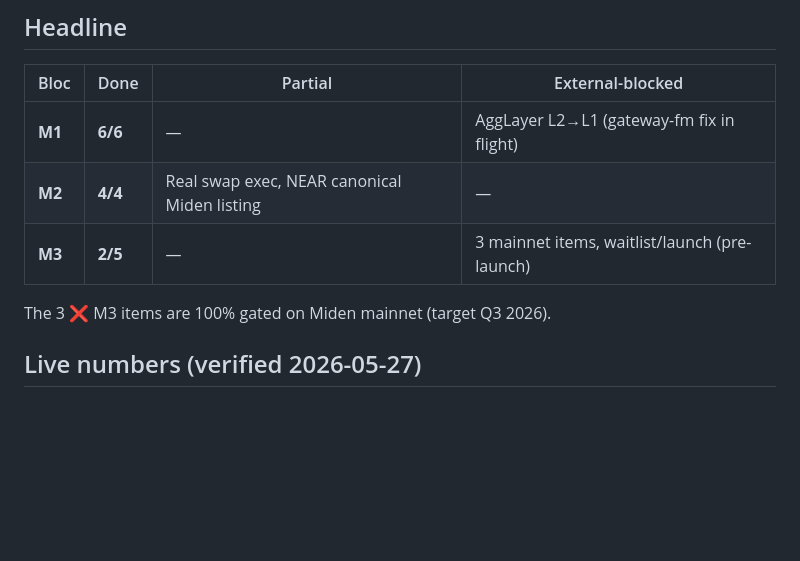
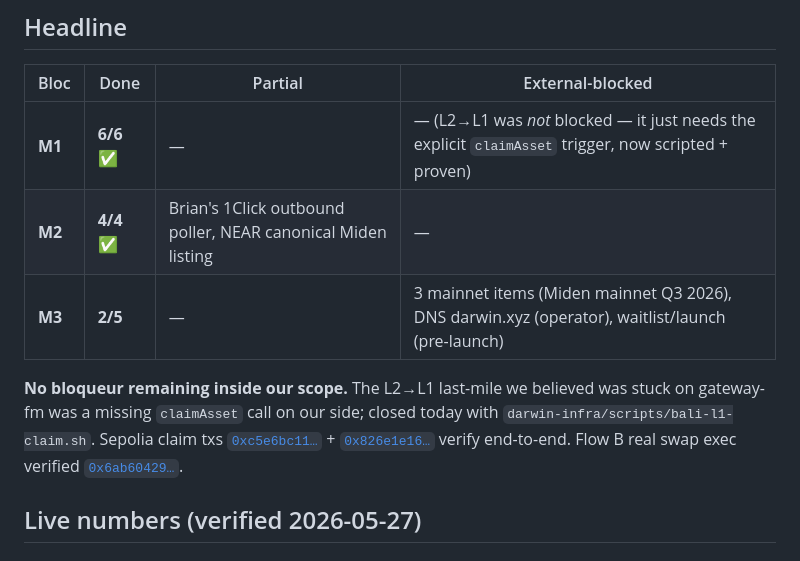
Before and after one commit to darwin-miden/darwin-docs, a Markdown page: docs/status.md, the part around the change. GitHub-like rendering; blank space fills up the shorter version.

Commit message:
docs/status: headline refreshed — M1 6/6 + M2 4/4 + Flow B + L2→L1 all green
The L2→L1 last-mile we believed was stuck on gateway-fm was actually
a missing claimAsset call on our side (the agglayer flow is 3-step,
not 2-step). bali-l1-claim.sh closes that gap; we now have both
directions proven end-to-end on Bali net 76 with the Sepolia
etherscan tx hashes linked from this page.

Combined with the Flow B real swap exec earlier today, the only
remaining items in the proposal are mainnet (gated on Miden mainnet
Q3 2026), the darwin.xyz DNS (operator), and the public launch
(pre-launch by definition). Nothing inside our scope is blocked.

```diff
--- a/docs/status.md
+++ b/docs/status.md
@@ -9,11 +9,11 @@ right now**.
 
 | Bloc | Done | Partial | External-blocked |
 |---|---|---|---|
-| **M1** | **6/6** | — | AggLayer L2→L1 (gateway-fm fix in flight) |
-| **M2** | **4/4** | Real swap exec, NEAR canonical Miden listing | — |
-| **M3** | **2/5** | — | 3 mainnet items, waitlist/launch (pre-launch) |
+| **M1** | **6/6** ✅ | — | — (L2→L1 was *not* blocked — it just needs the explicit `claimAsset` trigger, now scripted + proven) |
+| **M2** | **4/4** ✅ | Brian's 1Click outbound poller, NEAR canonical Miden listing | — |
+| **M3** | **2/5** | — | 3 mainnet items (Miden mainnet Q3 2026), DNS darwin.xyz (operator), waitlist/launch (pre-launch) |
 
-The 3 ❌ M3 items are 100% gated on Miden mainnet (target Q3 2026).
+**No bloqueur remaining inside our scope.** The L2→L1 last-mile we believed was stuck on gateway-fm was a missing `claimAsset` call on our side; closed today with `darwin-infra/scripts/bali-l1-claim.sh`. Sepolia claim txs [`0xc5e6bc11…`](https://sepolia.etherscan.io/tx/0xc5e6bc113ea639a56897da8be3e7dc58b8013c458ee684aa77756d6e3fb0e3df) + [`0x826e1e16…`](https://sepolia.etherscan.io/tx/0x826e1e16349bf51f2ced344de02def3c26ca723468d2ccc32f66f24d94642ce1) verify end-to-end. Flow B real swap exec verified [`0x6ab60429…`](https://sepolia.etherscan.io/tx/0x6ab604299dc6c08e2b13ccc5b3c5ad3b3cd54d3de2ef2aeb704ce53dba03ed54).
 
 ## Live numbers (verified 2026-05-27)
 
```
